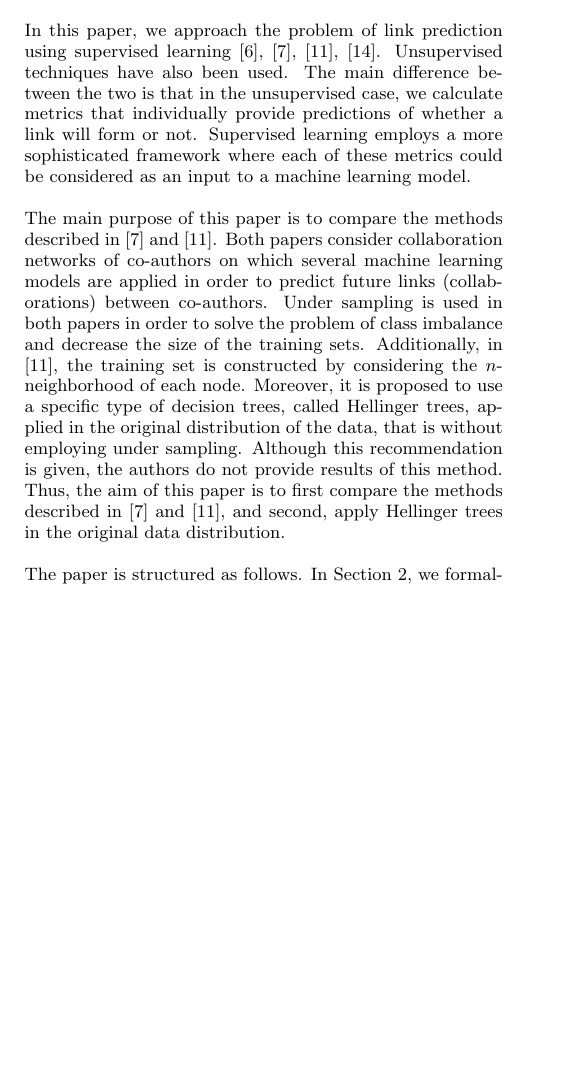
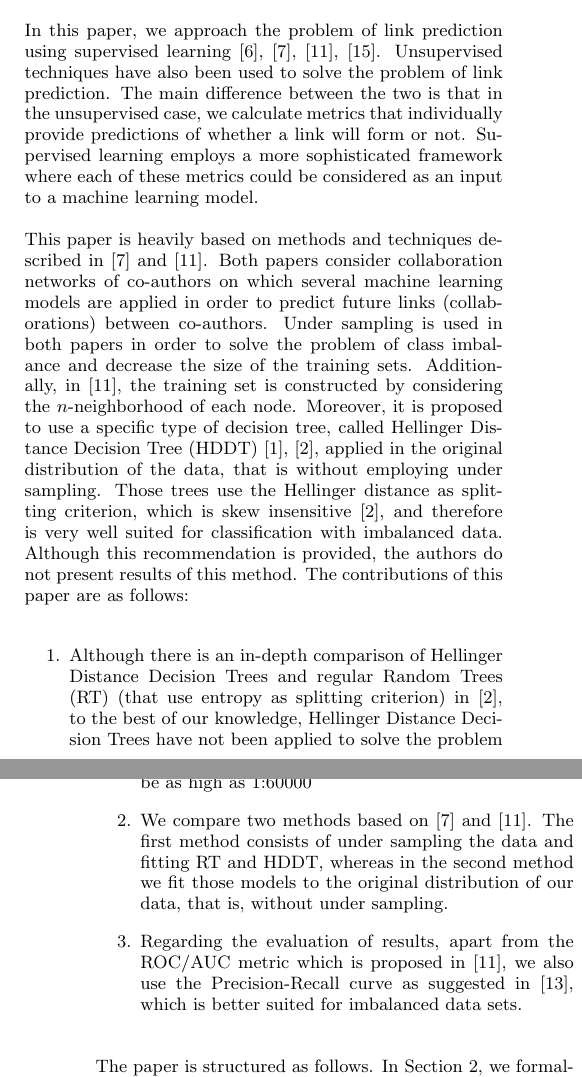
Before and after one commit to sevmardi/Link-Prediction, a LaTeX paper (report/snacspaper.tex): part of one column of page 1 of 3 before the commit and two parts of the columns of pages 1 and 2 of 3 after it, the two joined at a grey line, cut so that both start at the same text, the shorter picture padded with empty space. Compiled offline with pdfLaTeX.

Commit message:
Corrected points given on feedback session. Also specified more clearly what are the contributions of the paper

```diff
--- a/report/snacspaper.tex
+++ b/report/snacspaper.tex
@@ -93,17 +93,22 @@ One of the main ideas behind link prediction is that it offers several ways in w
 
 Organizations, such as Amazon, can extract information based on raw data in order to predict what the customer might actually buy or find interesting. Another example would be the professional social-media platform, Linked-in.  Based on incoming data they would be able to, for instance predict your next connection; link back jobs which are relevant to you; link contents/articles based on your connections, interests, and things you read on the web. Similarly, security corporate companies could more precisely focus their efforts based on probable relationships in malicious networks that have heretofore gone unobserved, and researchers can easily adapt link prediction methods to identify links that are surprising given their surrounding network, or links that may not exist at all \cite{Lichtenwalter:2010:NPM:1835804.1835837}.
 
-That being said, links or associations are usually based on someone's behavior and interests. In social networks however, objects are dynamic given that the number of edges and nodes are changing continuously. Getting a hold of those dynamics [number of nodes and edges] is one of the fundamental problems in social network analysis. One of the essential question(s) which we are going to cover in this paper is, given a network at time $t$, accurately predict the links that are going to form at a future time $t'$. This is know as the link prediction problem.
+That being said, links or associations are usually based on someone's behavior and interests. In social networks however, objects are dynamic given that the number of edges and nodes are changing continuously. Getting a hold of those dynamics [number of nodes and edges] is one of the fundamental problems in social network analysis. One of the essential question(s) which we are going to cover in this paper is, given a network at time $t$, accurately predict the links that are going to form at a future time $t'$. This is known as the link prediction problem.
 
-In this paper, we approach the problem of link prediction using supervised learning \cite{Fire2013}, \cite{Hasan06linkprediction}, \cite{Lichtenwalter:2010:NPM:1835804.1835837}, \cite{Wang:2007:LPM:1441428.1442084}. Unsupervised techniques have also been used. The main difference between the two is that in the unsupervised case, we calculate metrics that individually provide predictions of whether a link will form or not. Supervised learning employs a more sophisticated framework where each of these metrics could be considered as an input to a machine learning model.
+In this paper, we approach the problem of link prediction using supervised learning \cite{Fire2013}, \cite{Hasan06linkprediction}, \cite{Lichtenwalter:2010:NPM:1835804.1835837}, \cite{Wang:2007:LPM:1441428.1442084}. Unsupervised techniques have also been used to solve the problem of link prediction. The main difference between the two is that in the unsupervised case, we calculate metrics that individually provide predictions of whether a link will form or not. Supervised learning employs a more sophisticated framework where each of these metrics could be considered as an input to a machine learning model.
 
 %We also learned other papers are in existence in regards of supervised learning which cover the matters of link prediction problem such as in [2] and [17] in which the authors merely cover the results of the test set(s) being unbalanced filled with negative instances. Our main contributing will mainly focus on this paper [1] and the methods and techniques in which we can, additionally, contribute to this paper.
 
 %In link prediction, we need to transform networks in actual data sets to apply machine learning models. Due to the way of constructing those data sets, there is a great imbalance between negat Data sets constructed from networks Due to the high class imbalance in data sets constructed from networks
 
 
-The main purpose of this paper is to compare the methods described in \cite{Hasan06linkprediction} and \cite{Lichtenwalter:2010:NPM:1835804.1835837}. Both papers consider collaboration networks of co-authors on which several machine learning models are applied in order to predict future links (collaborations) between co-authors. Under sampling is used in both papers in order to solve the problem of class imbalance and decrease the size of the training sets. Additionally, in \cite{Lichtenwalter:2010:NPM:1835804.1835837}, the training set is constructed by considering the $n$-neighborhood of each node. Moreover, it is proposed to use a specific type of decision trees, called Hellinger trees, applied in the original distribution of the data, that is without employing under sampling. Although this recommendation is given, the authors do not provide results of this method. Thus, the aim of this paper is to first compare the methods described in \cite{Hasan06linkprediction} and \cite{Lichtenwalter:2010:NPM:1835804.1835837}, and second, apply Hellinger trees in the original data distribution.
+This paper is heavily based on methods and techniques described in \cite{Hasan06linkprediction} and \cite{Lichtenwalter:2010:NPM:1835804.1835837}. Both papers consider collaboration networks of co-authors on which several machine learning models are applied in order to predict future links (collaborations) between co-authors. Under sampling is used in both papers in order to solve the problem of class imbalance and decrease the size of the training sets. Additionally, in \cite{Lichtenwalter:2010:NPM:1835804.1835837}, the training set is constructed by considering the $n$-neighborhood of each node. Moreover, it is proposed to use a specific type of decision tree, called Hellinger Distance Decision Tree (HDDT) \cite{Cieslak2008}, \cite{Cieslak2012}, applied in the original distribution of the data, that is without employing under sampling. Those trees use the Hellinger distance as splitting criterion, which is skew insensitive \cite{Cieslak2012}, and therefore is very well suited for classification with imbalanced data. Although this recommendation is provided, the authors do not present results of this method. The contributions of this paper are as follows:
 
+\begin{enumerate}
+	\item Although there is an in-depth comparison of Hellinger Distance Decision Trees and regular Random Trees (RT) (that use entropy as splitting criterion) in \cite{Cieslak2012}, to the best of our knowledge, Hellinger Distance Decision Trees have not been applied to solve the problem of link prediction, in which the class imbalance could be as high as 1:60000
+	\item We compare two methods based on \cite{Hasan06linkprediction} and \cite{Lichtenwalter:2010:NPM:1835804.1835837}. The first method consists of under sampling the data and fitting RT and HDDT, whereas in the second method we fit those models to the original distribution of our data, that is, without under sampling.
+	\item Regarding the evaluation of results, apart from the ROC/AUC metric which is proposed in \cite{Lichtenwalter:2010:NPM:1835804.1835837}, we also use the Precision-Recall curve as suggested in \cite{saito2015precision}, which is better suited for imbalanced data sets.
+\end{enumerate}
 
 %Our part of the research has the following contributions:
 %1- We will end-up explaining different concept of algorithms and machine learning tack ticks in order to perform (link-predict) the next link between to objects.
@@ -126 +131,2 @@ The process of constructing the train and test set is described in detail \cite{
 
+Selecting an appropriate set of features is one of the most important part in supervised learning algorithms \cite{Hasan06linkprediction}. The inputs to the model are selected by calculating topology-based and node-based metrics from $G_x$ that will serve as attributes to the data set. Such metrics include, but not limited to, \textit{common neighbors}, \textit{Jaccard coefficient}, \textit{Adamic Adar}, \textit{preferential attachment}, \textit{Katz} measure, \textit{PropFlow}, \textit{SimRank}, and many others. All these features can be used individually to provide naive predictions. This is sometimes called the unsupervised framework of link prediction. In the supervised case, we use state-of-the-art predictive models such as Neural Networks, Support Vector Machines, Decision Trees, and Random Forests that treat these individual metrics as inputs. The output or prediction of the model, is whether or not a link will form between two specific nodes.
```
Also changed, not shown: report/snacspaper.bib (+11 -0 lines), report/snacspaper.bbl, report/snacspaper.pdf (added), report/snacspaper.tex (11 more changed lines), 2 other files.
